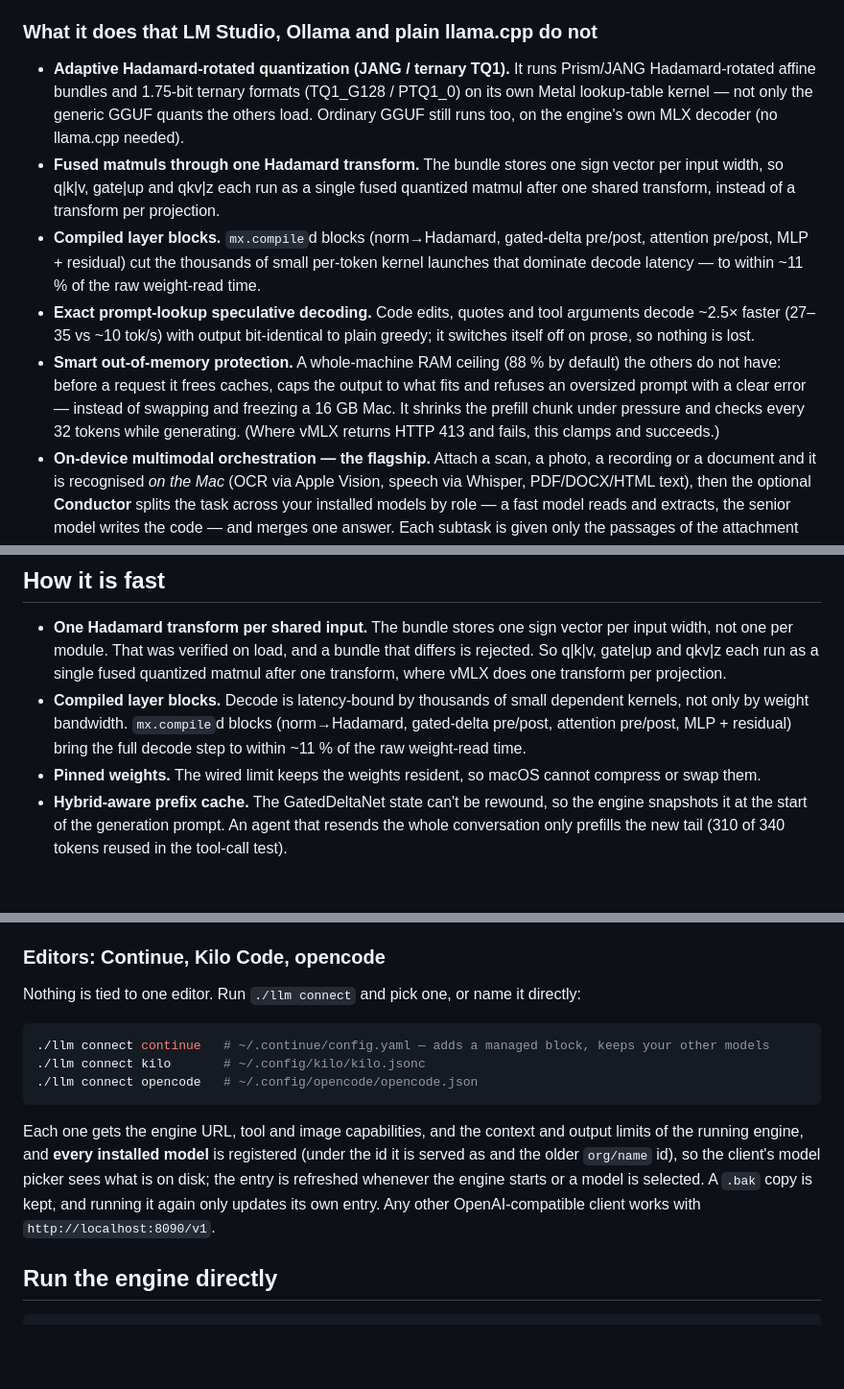
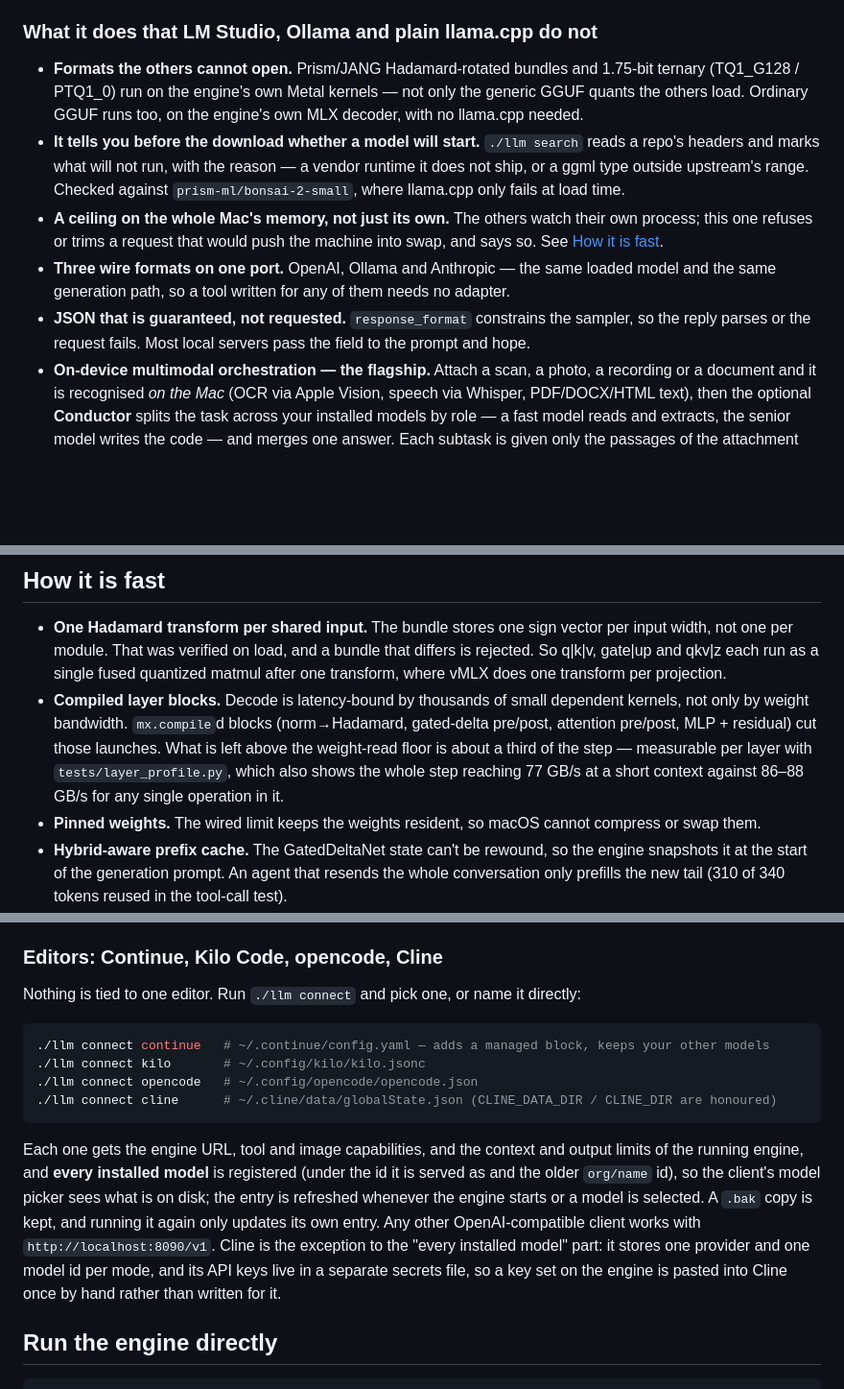
Before and after one commit to dsavenk0/AI-llm-Engine, a Markdown page: README.md, 3 parts joined by grey strips. Shown at 96% size. Rendered like a GitHub page; blank space fills up the shorter version.

````diff
--- a/README.md
+++ b/README.md
@@ -120,21 +123,18 @@ its Metal headroom estimate (~8.5K on 16 GB).
 
 ### What it does that LM Studio, Ollama and plain llama.cpp do not
 
-- **Adaptive Hadamard-rotated quantization (JANG / ternary TQ1).** It runs Prism/JANG Hadamard-rotated affine bundles
-  and 1.75-bit ternary formats (TQ1_G128 / PTQ1_0) on its own Metal lookup-table kernel — not only the generic GGUF
-  quants the others load. Ordinary GGUF still runs too, on the engine's own MLX decoder (no llama.cpp needed).
-- **Fused matmuls through one Hadamard transform.** The bundle stores one sign vector per input width, so q|k|v,
-  gate|up and qkv|z each run as a single fused quantized matmul after one shared transform, instead of a transform
-  per projection.
-- **Compiled layer blocks.** `mx.compile`d blocks (norm→Hadamard, gated-delta pre/post, attention pre/post, MLP +
-  residual) cut the thousands of small per-token kernel launches that dominate decode latency — to within ~11 % of
-  the raw weight-read time.
-- **Exact prompt-lookup speculative decoding.** Code edits, quotes and tool arguments decode ~2.5× faster (27–35 vs
-  ~10 tok/s) with output bit-identical to plain greedy; it switches itself off on prose, so nothing is lost.
-- **Smart out-of-memory protection.** A whole-machine RAM ceiling (88 % by default) the others do not have: before a
-  request it frees caches, caps the output to what fits and refuses an oversized prompt with a clear error — instead
-  of swapping and freezing a 16 GB Mac. It shrinks the prefill chunk under pressure and checks every 32 tokens while
-  generating. (Where vMLX returns HTTP 413 and fails, this clamps and succeeds.)
+- **Formats the others cannot open.** Prism/JANG Hadamard-rotated bundles and 1.75-bit ternary (TQ1_G128 / PTQ1_0)
+  run on the engine's own Metal kernels — not only the generic GGUF quants the others load. Ordinary GGUF runs too,
+  on the engine's own MLX decoder, with no llama.cpp needed.
+- **It tells you before the download whether a model will start.** `./llm search` reads a repo's headers and marks
+  what will not run, with the reason — a vendor runtime it does not ship, or a ggml type outside upstream's range.
+  Checked against `prism-ml/bonsai-2-small`, where llama.cpp only fails at load time.
+- **A ceiling on the whole Mac's memory, not just its own.** The others watch their own process; this one refuses or
+  trims a request that would push the machine into swap, and says so. See [How it is fast](#how-it-is-fast).
+- **Three wire formats on one port.** OpenAI, Ollama and Anthropic — the same loaded model and the same generation
+  path, so a tool written for any of them needs no adapter.
+- **JSON that is guaranteed, not requested.** `response_format` constrains the sampler, so the reply parses or the
+  request fails. Most local servers pass the field to the prompt and hope.
 - **On-device multimodal orchestration — the flagship.** Attach a scan, a photo, a recording or a document and it
   is recognised *on the Mac* (OCR via Apple Vision, speech via Whisper, PDF/DOCX/HTML text), then the optional
   **Conductor** splits the task across your installed models by role — a fast model reads and extracts, the senior
@@ -149,8 +149,10 @@ Numbers and the full mechanism are in [How it is fast](#how-it-is-fast).
   module. That was verified on load, and a bundle that differs is rejected. So q|k|v, gate|up and qkv|z each run as a
   single fused quantized matmul after one transform, where vMLX does one transform per projection.
 - **Compiled layer blocks.** Decode is latency-bound by thousands of small dependent kernels, not only by weight
-  bandwidth. `mx.compile`d blocks (norm→Hadamard, gated-delta pre/post, attention pre/post, MLP + residual) bring the
-  full decode step to within ~11 % of the raw weight-read time.
+  bandwidth. `mx.compile`d blocks (norm→Hadamard, gated-delta pre/post, attention pre/post, MLP + residual) cut those
+  launches. What is left above the weight-read floor is about a third of the step — measurable per layer with
+  `tests/layer_profile.py`, which also shows the whole step reaching 77 GB/s at a short context against 86–88 GB/s
+  for any single operation in it.
 - **Pinned weights.** The wired limit keeps the weights resident, so macOS cannot compress or swap them.
 - **Hybrid-aware prefix cache.** The GatedDeltaNet state can't be rewound, so the engine snapshots it at the start of
   the generation prompt. An agent that resends the whole conversation only prefills the new tail (310 of 340 tokens
@@ -565,7 +567,7 @@ datasets come from the Hugging Face datasets server and are cached. The score is
 95 % interval, so it is comparable between models and between runs of this tool, not with published
 log-likelihood or few-shot numbers. Stop the engine first.
 
-### Editors: Continue, Kilo Code, opencode
+### Editors: Continue, Kilo Code, opencode, Cline
 
 Nothing is tied to one editor. Run `./llm connect` and pick one, or name it directly:
 
@@ -573,13 +575,16 @@ Nothing is tied to one editor. Run `./llm connect` and pick one, or name it dire
 ./llm connect continue   # ~/.continue/config.yaml — adds a managed block, keeps your other models
 ./llm connect kilo       # ~/.config/kilo/kilo.jsonc
 ./llm connect opencode   # ~/.config/opencode/opencode.json
+./llm connect cline      # ~/.cline/data/globalState.json (CLINE_DATA_DIR / CLINE_DIR are honoured)
 ```
 
 Each one gets the engine URL, tool and image capabilities, and the context and output limits of the running engine,
 and **every installed model** is registered (under the id it is served as and the older `org/name` id), so the
 client's model picker sees what is on disk; the entry is refreshed whenever the engine starts or a model is selected.
 A `.bak` copy is kept, and running it again only updates its own entry. Any other OpenAI-compatible client works with
-`http://localhost:8090/v1`.
+`http://localhost:8090/v1`. Cline is the exception to the "every installed model" part: it stores one provider and
+one model id per mode, and its API keys live in a separate secrets file, so a key set on the engine is pasted into
+Cline once by hand rather than written for it.
 
 ## Run the engine directly
 
````
Also changed, not shown: other parts of README.md (+6 -3 lines), README.ru.md (+40 -17 lines).
